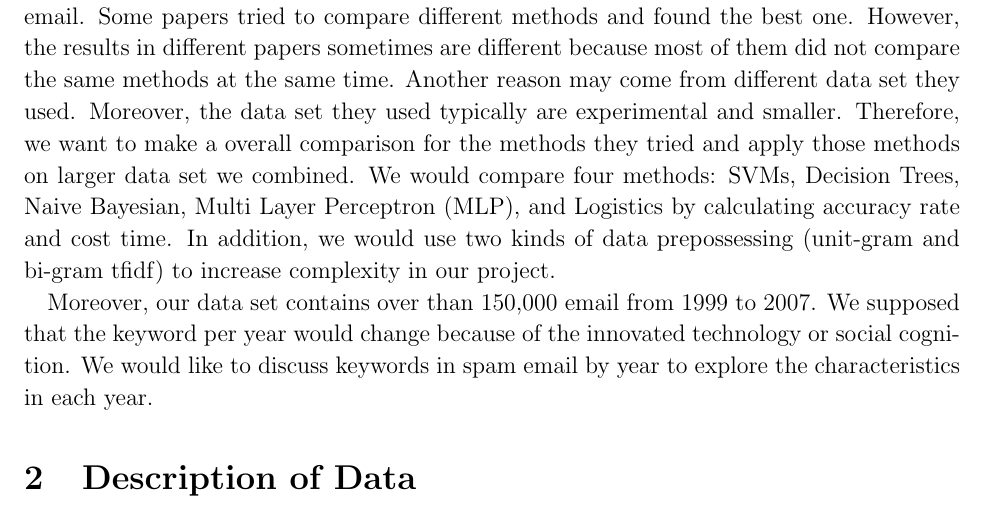
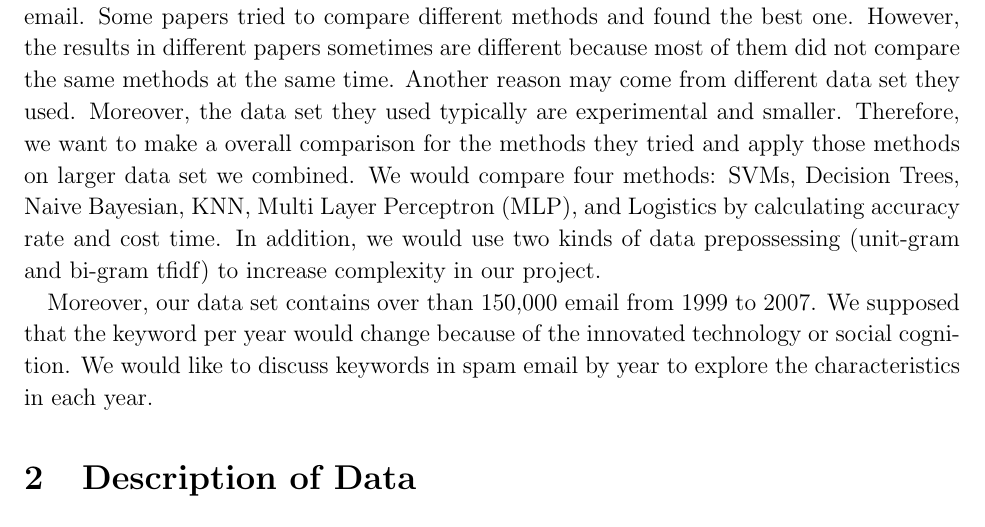
Before and after one commit to aenni0409/208-final-project-kapa, a LaTeX document (report/main.tex, which reads report/intro.tex): part of page 3 of 6, cut so that both start at the same text. Compiled offline with pdfLaTeX.

Commit message:
add KNN to introduce

```diff
--- a/report/intro.tex
+++ b/report/intro.tex
@@ -1,7 +1,7 @@
 
 \quad  With the progress of the times, email has been one of the most efficient communication media nowadays. However, with the ubiquitous use of email, useless messages and advertisements spread widely which caused email misuse.To improve this issue, lots of people did the researches for some approaches to construct filters by using machine learning. Most researches mainly focus on adjusting classical methods to make filters more efficient.
 
-\quad To have better understanding, we referred from lots of papers about detection of spam email. Some papers tried to compare different methods and found the best one. However, the results in different papers sometimes are different because most of them did not compare the same methods at the same time. Another reason may come from different data set they used. Moreover, the data set they used typically are experimental and smaller. Therefore, we want to make a overall comparison for the methods they tried and apply those methods on larger data set we combined. We would compare four methods: SVMs, Decision Trees, Naive Bayesian, Multi Layer Perceptron (MLP), and Logistics by calculating accuracy rate and cost time. In addition, we would use two kinds of data prepossessing (unit-gram and bi-gram tfidf) to increase complexity in our project.
+\quad To have better understanding, we referred from lots of papers about detection of spam email. Some papers tried to compare different methods and found the best one. However, the results in different papers sometimes are different because most of them did not compare the same methods at the same time. Another reason may come from different data set they used. Moreover, the data set they used typically are experimental and smaller. Therefore, we want to make a overall comparison for the methods they tried and apply those methods on larger data set we combined. We would compare four methods: SVMs, Decision Trees, Naive Bayesian, KNN, Multi Layer Perceptron (MLP), and Logistics by calculating accuracy rate and cost time. In addition, we would use two kinds of data prepossessing (unit-gram and bi-gram tfidf) to increase complexity in our project.
 
 \quad Moreover, our data set contains over than 150,000 email from 1999 to 2007. We supposed that the keyword per year would change because of the innovated technology or social cognition. We would like to discuss keywords in spam email by year to explore the characteristics in each year.
 \quad
```
